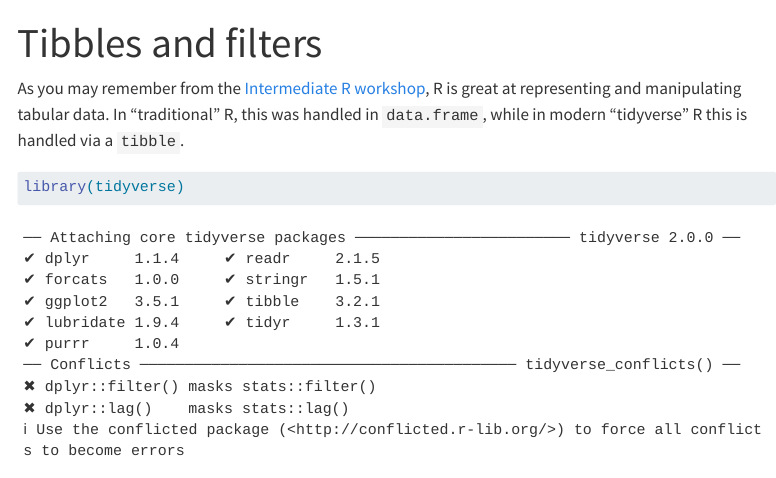
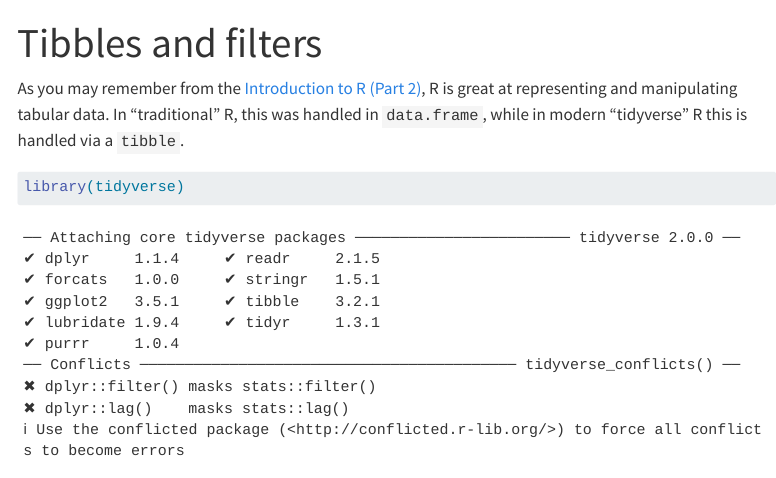
Before and after one commit to Bristol-Training/intro-data-analysis-r, a Quarto document (pages/020-tibbles.qmd): the page in a window 1100 px wide, from its top. Rendered offline with R 4.5, knitr and Pandoc in place of Quarto, with nearby package versions; menus at the side of the page are left out.

Commit message:
updating links

````diff
--- a/pages/020-tibbles.qmd
+++ b/pages/020-tibbles.qmd
@@ -4,7 +4,7 @@ title: Tibbles and filters
 
 
 
-As you may remember from the [Intermediate R workshop](https://bristol-training.github.io/intermediate-r/), R is great at representing and manipulating tabular data. In "traditional" R, this was handled in `data.frame`, while in modern "tidyverse" R this is handled via a `tibble`.
+As you may remember from the [Introduction to R (Part 2)](https://bristol-training.github.io/intro-r-2/), R is great at representing and manipulating tabular data. In "traditional" R, this was handled in `data.frame`, while in modern "tidyverse" R this is handled via a `tibble`.
 
 ```{r}
 library(tidyverse)
````
Also changed, not shown: pages/020-tibbles.qmd (2 more changed lines).
